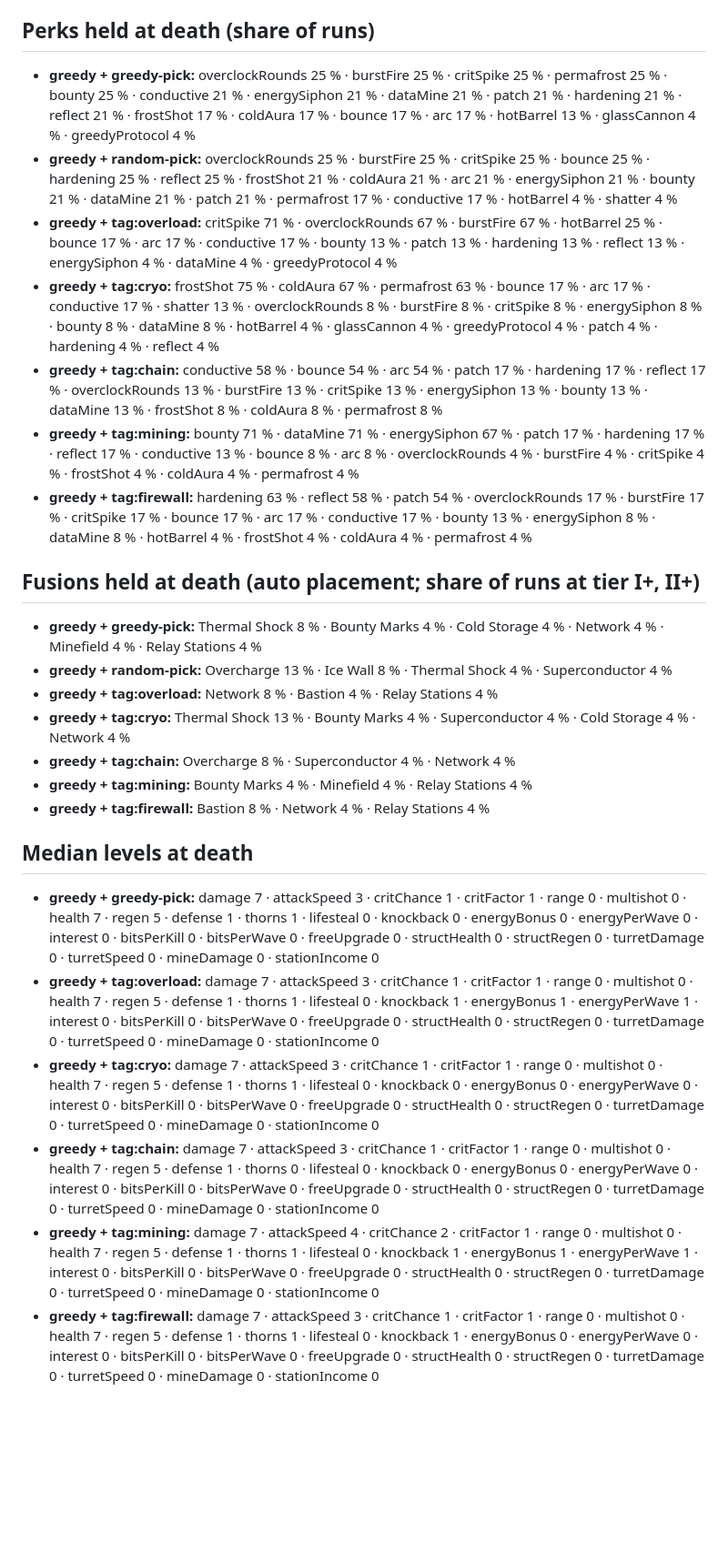
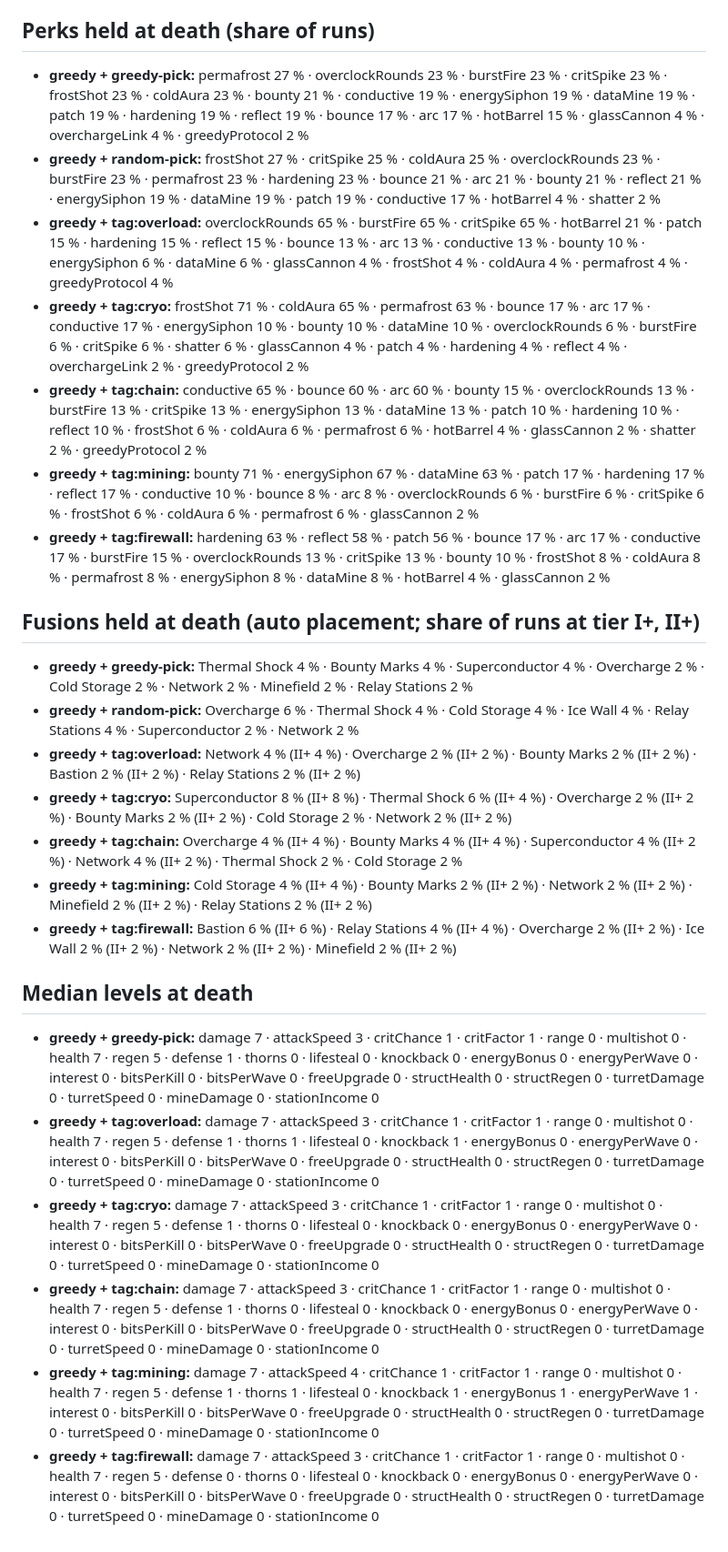
Before and after one commit to andomini/core-protocol, a Markdown page: reports/balance-m3.md, the part around one of its changes. Shown at 91% size. Drawn GitHub-style; blank space fills up the shorter version.

```diff
--- a/reports/balance-m3.md
+++ b/reports/balance-m3.md
@@ -82,29 +86,29 @@ Pick policies: `greedy-pick` = highest rarity, then a held tag; `random-pick` =
 
 ## Perks held at death (share of runs)
 
-- **greedy + greedy-pick:** overclockRounds 25 % · burstFire 25 % · critSpike 25 % · permafrost 25 % · bounty 25 % · conductive 21 % · energySiphon 21 % · dataMine 21 % · patch 21 % · hardening 21 % · reflect 21 % · frostShot 17 % · coldAura 17 % · bounce 17 % · arc 17 % · hotBarrel 13 % · glassCannon 4 % · greedyProtocol 4 %
-- **greedy + random-pick:** overclockRounds 25 % · burstFire 25 % · critSpike 25 % · bounce 25 % · hardening 25 % · reflect 25 % · frostShot 21 % · coldAura 21 % · arc 21 % · energySiphon 21 % · bounty 21 % · dataMine 21 % · patch 21 % · permafrost 17 % · conductive 17 % · hotBarrel 4 % · shatter 4 %
-- **greedy + tag:overload:** critSpike 71 % · overclockRounds 67 % · burstFire 67 % · hotBarrel 25 % · bounce 17 % · arc 17 % · conductive 17 % · bounty 13 % · patch 13 % · hardening 13 % · reflect 13 % · energySiphon 4 % · dataMine 4 % · greedyProtocol 4 %
-- **greedy + tag:cryo:** frostShot 75 % · coldAura 67 % · permafrost 63 % · bounce 17 % · arc 17 % · conductive 17 % · shatter 13 % · overclockRounds 8 % · burstFire 8 % · critSpike 8 % · energySiphon 8 % · bounty 8 % · dataMine 8 % · hotBarrel 4 % · glassCannon 4 % · greedyProtocol 4 % · patch 4 % · hardening 4 % · reflect 4 %
-- **greedy + tag:chain:** conductive 58 % · bounce 54 % · arc 54 % · patch 17 % · hardening 17 % · reflect 17 % · overclockRounds 13 % · burstFire 13 % · critSpike 13 % · energySiphon 13 % · bounty 13 % · dataMine 13 % · frostShot 8 % · coldAura 8 % · permafrost 8 %
-- **greedy + tag:mining:** bounty 71 % · dataMine 71 % · energySiphon 67 % · patch 17 % · hardening 17 % · reflect 17 % · conductive 13 % · bounce 8 % · arc 8 % · overclockRounds 4 % · burstFire 4 % · critSpike 4 % · frostShot 4 % · coldAura 4 % · permafrost 4 %
-- **greedy + tag:firewall:** hardening 63 % · reflect 58 % · patch 54 % · overclockRounds 17 % · burstFire 17 % · critSpike 17 % · bounce 17 % · arc 17 % · conductive 17 % · bounty 13 % · energySiphon 8 % · dataMine 8 % · hotBarrel 4 % · frostShot 4 % · coldAura 4 % · permafrost 4 %
+- **greedy + greedy-pick:** permafrost 27 % · overclockRounds 23 % · burstFire 23 % · critSpike 23 % · frostShot 23 % · coldAura 23 % · bounty 21 % · conductive 19 % · energySiphon 19 % · dataMine 19 % · patch 19 % · hardening 19 % · reflect 19 % · bounce 17 % · arc 17 % · hotBarrel 15 % · glassCannon 4 % · overchargeLink 4 % · greedyProtocol 2 %
+- **greedy + random-pick:** frostShot 27 % · critSpike 25 % · coldAura 25 % · overclockRounds 23 % · burstFire 23 % · permafrost 23 % · hardening 23 % · bounce 21 % · arc 21 % · bounty 21 % · reflect 21 % · energySiphon 19 % · dataMine 19 % · patch 19 % · conductive 17 % · hotBarrel 4 % · shatter 2 %
+- **greedy + tag:overload:** overclockRounds 65 % · burstFire 65 % · critSpike 65 % · hotBarrel 21 % · patch 15 % · hardening 15 % · reflect 15 % · bounce 13 % · arc 13 % · conductive 13 % · bounty 10 % · energySiphon 6 % · dataMine 6 % · glassCannon 4 % · frostShot 4 % · coldAura 4 % · permafrost 4 % · greedyProtocol 4 %
+- **greedy + tag:cryo:** frostShot 71 % · coldAura 65 % · permafrost 63 % · bounce 17 % · arc 17 % · conductive 17 % · energySiphon 10 % · bounty 10 % · dataMine 10 % · overclockRounds 6 % · burstFire 6 % · critSpike 6 % · shatter 6 % · glassCannon 4 % · patch 4 % · hardening 4 % · reflect 4 % · overchargeLink 2 % · greedyProtocol 2 %
+- **greedy + tag:chain:** conductive 65 % · bounce 60 % · arc 60 % · bounty 15 % · overclockRounds 13 % · burstFire 13 % · critSpike 13 % · energySiphon 13 % · dataMine 13 % · patch 10 % · hardening 10 % · reflect 10 % · frostShot 6 % · coldAura 6 % · permafrost 6 % · hotBarrel 4 % · glassCannon 2 % · shatter 2 % · greedyProtocol 2 %
+- **greedy + tag:mining:** bounty 71 % · energySiphon 67 % · dataMine 63 % · patch 17 % · hardening 17 % · reflect 17 % · conductive 10 % · bounce 8 % · arc 8 % · overclockRounds 6 % · burstFire 6 % · critSpike 6 % · frostShot 6 % · coldAura 6 % · permafrost 6 % · glassCannon 2 %
+- **greedy + tag:firewall:** hardening 63 % · reflect 58 % · patch 56 % · bounce 17 % · arc 17 % · conductive 17 % · burstFire 15 % · overclockRounds 13 % · critSpike 13 % · bounty 10 % · frostShot 8 % · coldAura 8 % · permafrost 8 % · energySiphon 8 % · dataMine 8 % · hotBarrel 4 % · glassCannon 2 %
 
 ## Fusions held at death (auto placement; share of runs at tier I+, II+)
 
-- **greedy + greedy-pick:** Thermal Shock 8 % · Bounty Marks 4 % · Cold Storage 4 % · Network 4 % · Minefield 4 % · Relay Stations 4 %
-- **greedy + random-pick:** Overcharge 13 % · Ice Wall 8 % · Thermal Shock 4 % · Superconductor 4 %
-- **greedy + tag:overload:** Network 8 % · Bastion 4 % · Relay Stations 4 %
-- **greedy + tag:cryo:** Thermal Shock 13 % · Bounty Marks 4 % · Superconductor 4 % · Cold Storage 4 % · Network 4 %
-- **greedy + tag:chain:** Overcharge 8 % · Superconductor 4 % · Network 4 %
-- **greedy + tag:mining:** Bounty Marks 4 % · Minefield 4 % · Relay Stations 4 %
-- **greedy + tag:firewall:** Bastion 8 % · Network 4 % · Relay Stations 4 %
+- **greedy + greedy-pick:** Thermal Shock 4 % · Bounty Marks 4 % · Superconductor 4 % · Overcharge 2 % · Cold Storage 2 % · Network 2 % · Minefield 2 % · Relay Stations 2 %
+- **greedy + random-pick:** Overcharge 6 % · Thermal Shock 4 % · Cold Storage 4 % · Ice Wall 4 % · Relay Stations 4 % · Superconductor 2 % · Network 2 %
+- **greedy + tag:overload:** Network 4 % (II+ 4 %) · Overcharge 2 % (II+ 2 %) · Bounty Marks 2 % (II+ 2 %) · Bastion 2 % (II+ 2 %) · Relay Stations 2 % (II+ 2 %)
+- **greedy + tag:cryo:** Superconductor 8 % (II+ 8 %) · Thermal Shock 6 % (II+ 4 %) · Overcharge 2 % (II+ 2 %) · Bounty Marks 2 % (II+ 2 %) · Cold Storage 2 % · Network 2 % (II+ 2 %)
+- **greedy + tag:chain:** Overcharge 4 % (II+ 4 %) · Bounty Marks 4 % (II+ 4 %) · Superconductor 4 % (II+ 2 %) · Network 4 % (II+ 2 %) · Thermal Shock 2 % · Cold Storage 2 %
+- **greedy + tag:mining:** Cold Storage 4 % (II+ 4 %) · Bounty Marks 2 % (II+ 2 %) · Network 2 % (II+ 2 %) · Minefield 2 % (II+ 2 %) · Relay Stations 2 % (II+ 2 %)
+- **greedy + tag:firewall:** Bastion 6 % (II+ 6 %) · Relay Stations 4 % (II+ 4 %) · Overcharge 2 % (II+ 2 %) · Ice Wall 2 % (II+ 2 %) · Network 2 % (II+ 2 %) · Minefield 2 % (II+ 2 %)
 
 ## Median levels at death
 
-- **greedy + greedy-pick:** damage 7 · attackSpeed 3 · critChance 1 · critFactor 1 · range 0 · multishot 0 · health 7 · regen 5 · defense 1 · thorns 1 · lifesteal 0 · knockback 0 · energyBonus 0 · energyPerWave 0 · interest 0 · bitsPerKill 0 · bitsPerWave 0 · freeUpgrade 0 · structHealth 0 · structRegen 0 · turretDamage 0 · turretSpeed 0 · mineDamage 0 · stationIncome 0
-- **greedy + tag:overload:** damage 7 · attackSpeed 3 · critChance 1 · critFactor 1 · range 0 · multishot 0 · health 7 · regen 5 · defense 1 · thorns 1 · lifesteal 0 · knockback 1 · energyBonus 1 · energyPerWave 1 · interest 0 · bitsPerKill 0 · bitsPerWave 0 · freeUpgrade 0 · structHealth 0 · structRegen 0 · turretDamage 0 · turretSpeed 0 · mineDamage 0 · stationIncome 0
-- **greedy + tag:cryo:** damage 7 · attackSpeed 3 · critChance 1 · critFactor 1 · range 0 · multishot 0 · health 7 · regen 5 · defense 1 · thorns 1 · lifesteal 0 · knockback 0 · energyBonus 0 · energyPerWave 0 · interest 0 · bitsPerKill 0 · bitsPerWave 0 · freeUpgrade 0 · structHealth 0 · structRegen 0 · turretDamage 0 · turretSpeed 0 · mineDamage 0 · stationIncome 0
+- **greedy + greedy-pick:** damage 7 · attackSpeed 3 · critChance 1 · critFactor 1 · range 0 · multishot 0 · health 7 · regen 5 · defense 1 · thorns 0 · lifesteal 0 · knockback 0 · energyBonus 0 · energyPerWave 0 · interest 0 · bitsPerKill 0 · bitsPerWave 0 · freeUpgrade 0 · structHealth 0 · structRegen 0 · turretDamage 0 · turretSpeed 0 · mineDamage 0 · stationIncome 0
+- **greedy + tag:overload:** damage 7 · attackSpeed 3 · critChance 1 · critFactor 1 · range 0 · multishot 0 · health 7 · regen 5 · defense 1 · thorns 1 · lifesteal 0 · knockback 1 · energyBonus 0 · energyPerWave 0 · interest 0 · bitsPerKill 0 · bitsPerWave 0 · freeUpgrade 0 · structHealth 0 · structRegen 0 · turretDamage 0 · turretSpeed 0 · mineDamage 0 · stationIncome 0
+- **greedy + tag:cryo:** damage 7 · attackSpeed 3 · critChance 1 · critFactor 1 · range 0 · multishot 0 · health 7 · regen 5 · defense 1 · thorns 0 · lifesteal 0 · knockback 0 · energyBonus 0 · energyPerWave 0 · interest 0 · bitsPerKill 0 · bitsPerWave 0 · freeUpgrade 0 · structHealth 0 · structRegen 0 · turretDamage 0 · turretSpeed 0 · mineDamage 0 · stationIncome 0
 - **greedy + tag:chain:** damage 7 · attackSpeed 3 · critChance 1 · critFactor 1 · range 0 · multishot 0 · health 7 · regen 5 · defense 1 · thorns 0 · lifesteal 0 · knockback 0 · energyBonus 0 · energyPerWave 0 · interest 0 · bitsPerKill 0 · bitsPerWave 0 · freeUpgrade 0 · structHealth 0 · structRegen 0 · turretDamage 0 · turretSpeed 0 · mineDamage 0 · stationIncome 0
-- **greedy + tag:mining:** damage 7 · attackSpeed 4 · critChance 2 · critFactor 1 · range 0 · multishot 0 · health 7 · regen 5 · defense 1 · thorns 1 · lifesteal 0 · knockback 1 · energyBonus 1 · energyPerWave 1 · interest 0 · bitsPerKill 0 · bitsPerWave 0 · freeUpgrade 0 · structHealth 0 · structRegen 0 · turretDamage 0 · turretSpeed 0 · mineDamage 0 · stationIncome 0
-- **greedy + tag:firewall:** damage 7 · attackSpeed 3 · critChance 1 · critFactor 1 · range 0 · multishot 0 · health 7 · regen 5 · defense 1 · thorns 1 · lifesteal 0 · knockback 1 · energyBonus 0 · energyPerWave 0 · interest 0 · bitsPerKill 0 · bitsPerWave 0 · freeUpgrade 0 · structHealth 0 · structRegen 0 · turretDamage 0 · turretSpeed 0 · mineDamage 0 · stationIncome 0
+- **greedy + tag:mining:** damage 7 · attackSpeed 4 · critChance 1 · critFactor 1 · range 0 · multishot 0 · health 7 · regen 5 · defense 1 · thorns 1 · lifesteal 0 · knockback 1 · energyBonus 1 · energyPerWave 1 · interest 0 · bitsPerKill 0 · bitsPerWave 0 · freeUpgrade 0 · structHealth 0 · structRegen 0 · turretDamage 0 · turretSpeed 0 · mineDamage 0 · stationIncome 0
+- **greedy + tag:firewall:** damage 7 · attackSpeed 3 · critChance 1 · critFactor 1 · range 0 · multishot 0 · health 7 · regen 5 · defense 0 · thorns 0 · lifesteal 0 · knockback 0 · energyBonus 0 · energyPerWave 0 · interest 0 · bitsPerKill 0 · bitsPerWave 0 · freeUpgrade 0 · structHealth 0 · structRegen 0 · turretDamage 0 · turretSpeed 0 · mineDamage 0 · stationIncome 0
```
Also changed, not shown: other parts of reports/balance-m3.md (+38 -34 lines), CLAUDE.md (+5 -2 lines), 1 other file.
